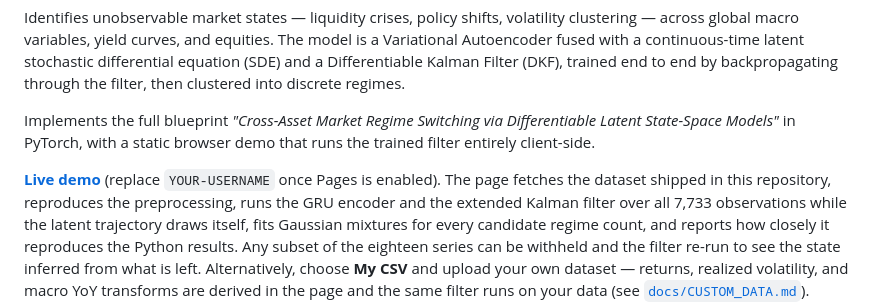
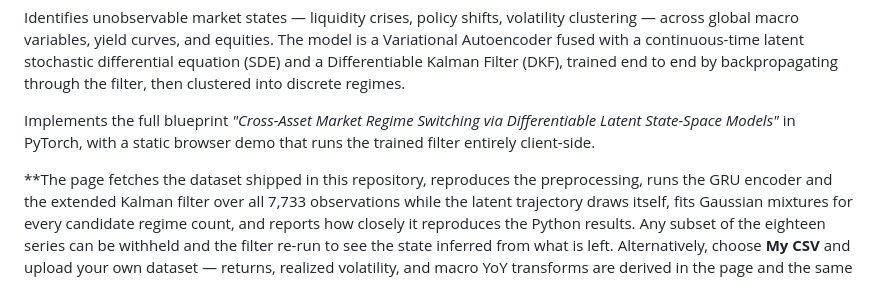
Before and after one commit to ayasya771/Cross-Asset-Switching-Regime-Model, a Markdown page: README.md, the part around the change. Drawn GitHub-style.

```diff
--- a/README.md
+++ b/README.md
@@ -11,10 +11,8 @@ Implements the full blueprint *"Cross-Asset Market Regime Switching via
 Differentiable Latent State-Space Models"* in PyTorch, with a static
 browser demo that runs the trained filter entirely client-side.
 
-**[Live demo](https://YOUR-USERNAME.github.io/CrossAsset_Regime_Switching/)**
-(replace `YOUR-USERNAME` once Pages is enabled). The page fetches the dataset
-shipped in this repository, reproduces the preprocessing, runs the GRU
-encoder and the extended Kalman filter over all 7,733 observations while the
+**The page fetches the dataset shipped in this repository, reproduces the preprocessing,
+runs the GRU encoder and the extended Kalman filter over all 7,733 observations while the
 latent trajectory draws itself, fits Gaussian mixtures for every candidate
 regime count, and reports how closely it reproduces the Python results. Any
 subset of the eighteen series can be withheld and the filter re-run to see
```
